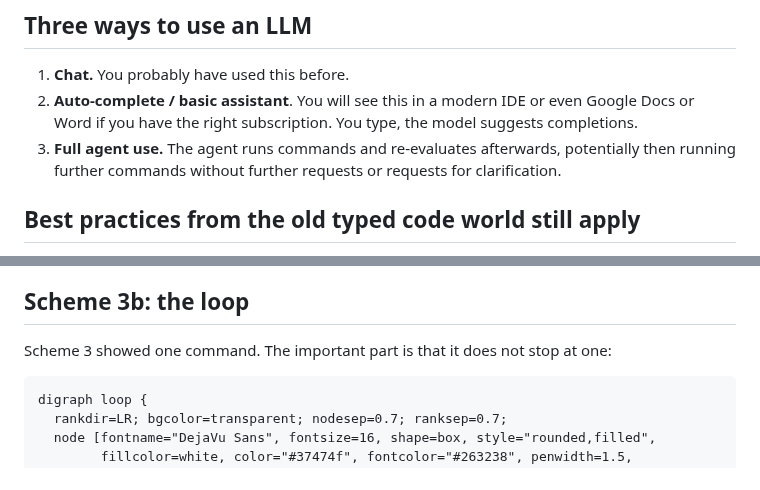
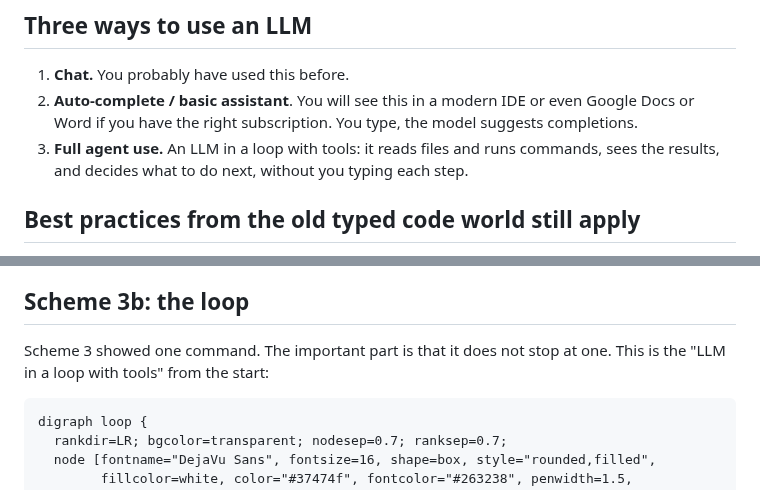
Before and after one commit to luispedro/vibe-workshops, a Markdown page: 1__intro/intro-to-coding-agents.md, 2 parts joined by grey strips. Rendered like a GitHub page.

Commit message:
ENH clearer definition of an agent on "Three ways to use an LLM"
Scheme 3b now calls back to it.

Co-Authored-By: Claude Opus 5.5 <noreply@anthropic.com>

````diff
--- a/1__intro/intro-to-coding-agents.md
+++ b/1__intro/intro-to-coding-agents.md
@@ -107,9 +107,9 @@ models/harnesses are constantly changing.
 2. **Auto-complete / basic assistant**. You will see this in a modern IDE or
    even Google Docs or Word if you have the right subscription. You type, the
    model suggests completions.
-3. **Full agent use.** The agent runs commands and re-evaluates afterwards,
-   potentially then running further commands without further requests or
-   requests for clarification.
+3. **Full agent use.** An LLM in a loop with tools: it reads files and runs
+   commands, sees the results, and decides what to do next, without you typing
+   each step.
 
 
 ## Best practices from the old typed code world still apply
@@ -555,7 +555,8 @@ any stored memories, the conversation so far, and the tool definitions. Then the
 
 ## Scheme 3b: the loop
 
-Scheme 3 showed one command. The important part is that it does not stop at one:
+Scheme 3 showed one command. The important part is that it does not stop at
+one. This is the "LLM in a loop with tools" from the start:
 
 ```{.dot width=75%}
 digraph loop {
````
